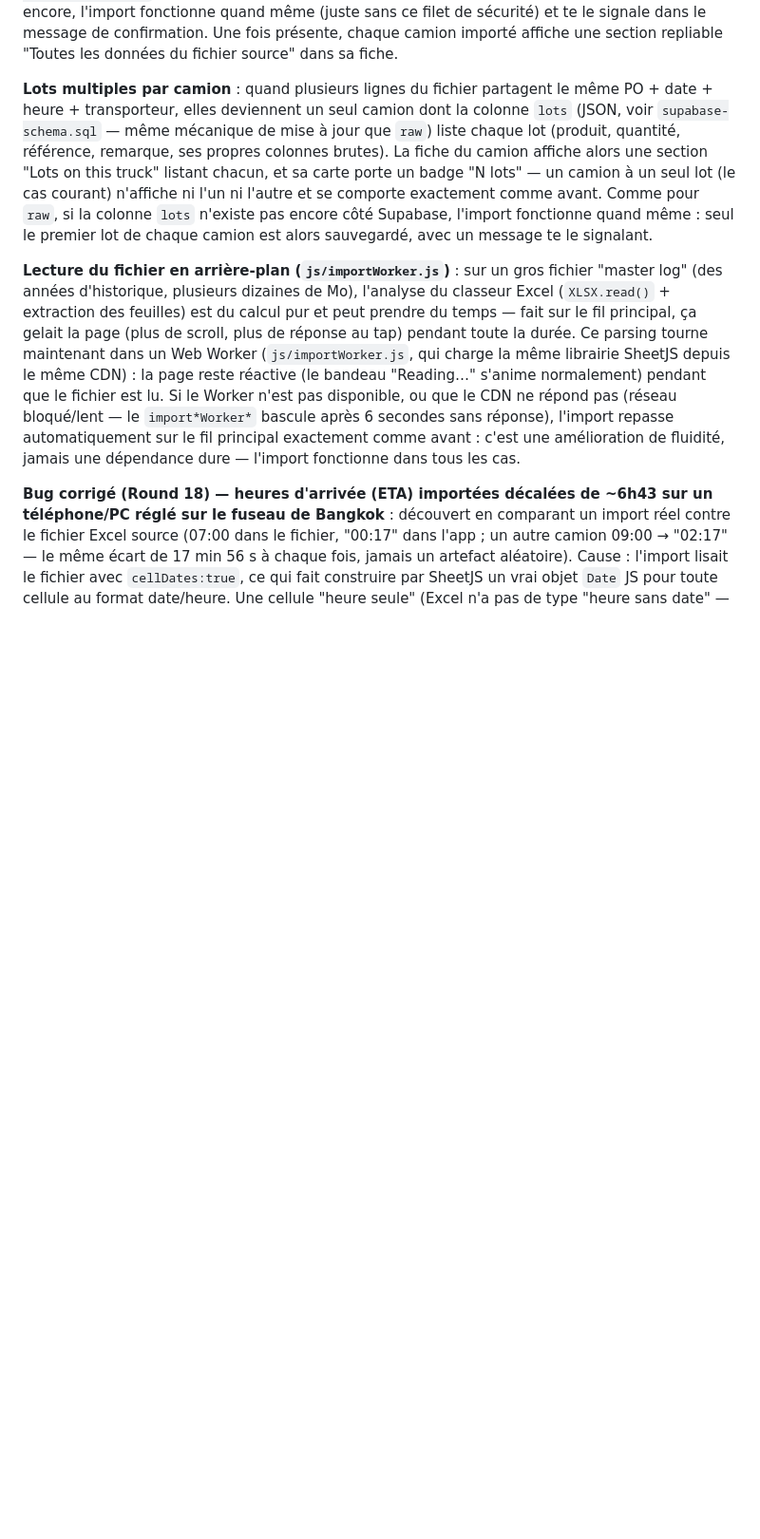
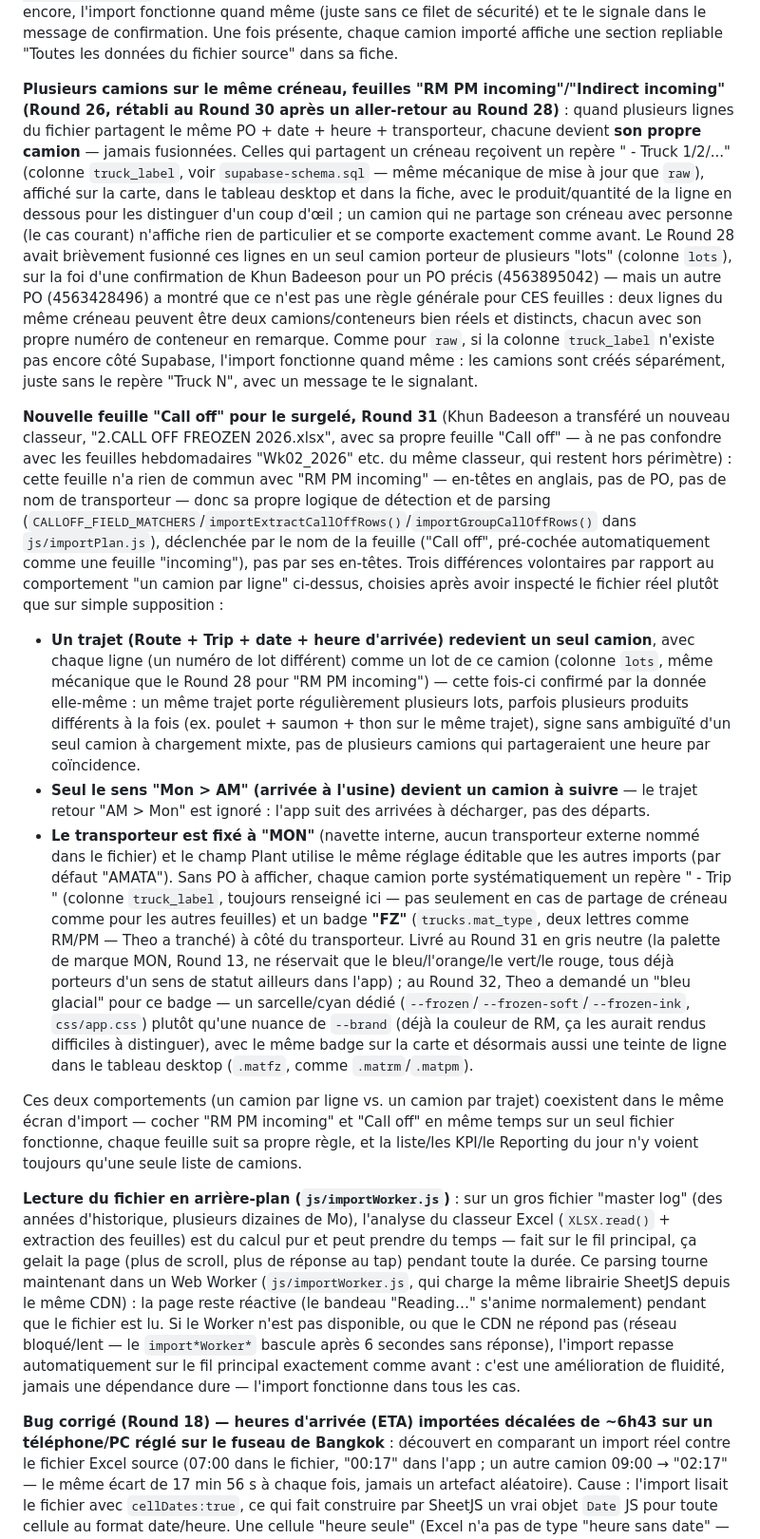
Before and after one commit to TheoMon-Code/NPA-INBOUND, a Markdown page: README.md, the part around one of its changes. Shown at 95% size. Drawn GitHub-style; blank space fills up the shorter version.

```diff
--- a/README.md
+++ b/README.md
@@ -96,7 +96,14 @@ Un écran d'aperçu montre le nombre de camions prêts à importer avant toute
 
 **Aucune colonne n'est perdue** : en plus des champs ci-dessus (transporteur, PO, quantité, produit, date, heure, remarque), *toutes* les colonnes du fichier source sont sauvegardées telles quelles dans une colonne `raw` (JSON), y compris celles sans champ dédié dans l'app (pesée, poids brut, ponctualité, pénalités de retard…). Il faut avoir exécuté la mise à jour du schéma pour que cette colonne existe (voir `supabase-schema.sql` — `alter table public.trucks add column if not exists raw jsonb;`, à exécuter une fois si tu avais déjà lancé le script avant). Si elle n'existe pas encore, l'import fonctionne quand même (juste sans ce filet de sécurité) et te le signale dans le message de confirmation. Une fois présente, chaque camion importé affiche une section repliable "Toutes les données du fichier source" dans sa fiche.
 
-**Lots multiples par camion** : quand plusieurs lignes du fichier partagent le même PO + date + heure + transporteur, elles deviennent un seul camion dont la colonne `lots` (JSON, voir `supabase-schema.sql` — même mécanique de mise à jour que `raw`) liste chaque lot (produit, quantité, référence, remarque, ses propres colonnes brutes). La fiche du camion affiche alors une section "Lots on this truck" listant chacun, et sa carte porte un badge "N lots" — un camion à un seul lot (le cas courant) n'affiche ni l'un ni l'autre et se comporte exactement comme avant. Comme pour `raw`, si la colonne `lots` n'existe pas encore côté Supabase, l'import fonctionne quand même : seul le premier lot de chaque camion est alors sauvegardé, avec un message te le signalant.
+**Plusieurs camions sur le même créneau, feuilles "RM PM incoming"/"Indirect incoming" (Round 26, rétabli au Round 30 après un aller-retour au Round 28)** : quand plusieurs lignes du fichier partagent le même PO + date + heure + transporteur, chacune devient **son propre camion** — jamais fusionnées. Celles qui partagent un créneau reçoivent un repère "<PO> - Truck 1/2/..." (colonne `truck_label`, voir `supabase-schema.sql` — même mécanique de mise à jour que `raw`), affiché sur la carte, dans le tableau desktop et dans la fiche, avec le produit/quantité de la ligne en dessous pour les distinguer d'un coup d'œil ; un camion qui ne partage son créneau avec personne (le cas courant) n'affiche rien de particulier et se comporte exactement comme avant. Le Round 28 avait brièvement fusionné ces lignes en un seul camion porteur de plusieurs "lots" (colonne `lots`), sur la foi d'une confirmation de Khun Badeeson pour un PO précis (4563895042) — mais un autre PO (4563428496) a montré que ce n'est pas une règle générale pour CES feuilles : deux lignes du même créneau peuvent être deux camions/conteneurs bien réels et distincts, chacun avec son propre numéro de conteneur en remarque. Comme pour `raw`, si la colonne `truck_label` n'existe pas encore côté Supabase, l'import fonctionne quand même : les camions sont créés séparément, juste sans le repère "Truck N", avec un message te le signalant.
+
+**Nouvelle feuille "Call off" pour le surgelé, Round 31** (Khun Badeeson a transféré un nouveau classeur, "2.CALL OFF FREOZEN 2026.xlsx", avec sa propre feuille "Call off" — à ne pas confondre avec les feuilles hebdomadaires "Wk02_2026" etc. du même classeur, qui restent hors périmètre) : cette feuille n'a rien de commun avec "RM PM incoming" — en-têtes en anglais, pas de PO, pas de nom de transporteur — donc sa propre logique de détection et de parsing (`CALLOFF_FIELD_MATCHERS`/`importExtractCallOffRows()`/`importGroupCallOffRows()` dans `js/importPlan.js`), déclenchée par le nom de la feuille ("Call off", pré-cochée automatiquement comme une feuille "incoming"), pas par ses en-têtes. Trois différences volontaires par rapport au comportement "un camion par ligne" ci-dessus, choisies après avoir inspecté le fichier réel plutôt que sur simple supposition :
+- **Un trajet (Route + Trip + date + heure d'arrivée) redevient un seul camion**, avec chaque ligne (un numéro de lot différent) comme un lot de ce camion (colonne `lots`, même mécanique que le Round 28 pour "RM PM incoming") — cette fois-ci confirmé par la donnée elle-même : un même trajet porte régulièrement plusieurs lots, parfois plusieurs produits différents à la fois (ex. poulet + saumon + thon sur le même trajet), signe sans ambiguïté d'un seul camion à chargement mixte, pas de plusieurs camions qui partageraient une heure par coïncidence.
+- **Seul le sens "Mon > AM" (arrivée à l'usine) devient un camion à suivre** — le trajet retour "AM > Mon" est ignoré : l'app suit des arrivées à décharger, pas des départs.
+- **Le transporteur est fixé à "MON"** (navette interne, aucun transporteur externe nommé dans le fichier) et le champ Plant utilise le même réglage éditable que les autres imports (par défaut "AMATA"). Sans PO à afficher, chaque camion porte systématiquement un repère "<Route> - Trip <N>" (colonne `truck_label`, toujours renseigné ici — pas seulement en cas de partage de créneau comme pour les autres feuilles) et un badge **"FZ"** (`trucks.mat_type`, deux lettres comme RM/PM — Theo a tranché) à côté du transporteur. Livré au Round 31 en gris neutre (la palette de marque MON, Round 13, ne réservait que le bleu/l'orange/le vert/le rouge, tous déjà porteurs d'un sens de statut ailleurs dans l'app) ; au Round 32, Theo a demandé un "bleu glacial" pour ce badge — un sarcelle/cyan dédié (`--frozen`/`--frozen-soft`/`--frozen-ink`, `css/app.css`) plutôt qu'une nuance de `--brand` (déjà la couleur de RM, ça les aurait rendus difficiles à distinguer), avec le même badge sur la carte et désormais aussi une teinte de ligne dans le tableau desktop (`.matfz`, comme `.matrm`/`.matpm`).
+
+Ces deux comportements (un camion par ligne vs. un camion par trajet) coexistent dans le même écran d'import — cocher "RM PM incoming" et "Call off" en même temps sur un seul fichier fonctionne, chaque feuille suit sa propre règle, et la liste/les KPI/le Reporting du jour n'y voient toujours qu'une seule liste de camions.
 
 **Lecture du fichier en arrière-plan (`js/importWorker.js`)** : sur un gros fichier "master log" (des années d'historique, plusieurs dizaines de Mo), l'analyse du classeur Excel (`XLSX.read()` + extraction des feuilles) est du calcul pur et peut prendre du temps — fait sur le fil principal, ça gelait la page (plus de scroll, plus de réponse au tap) pendant toute la durée. Ce parsing tourne maintenant dans un Web Worker (`js/importWorker.js`, qui charge la même librairie SheetJS depuis le même CDN) : la page reste réactive (le bandeau "Reading…" s'anime normalement) pendant que le fichier est lu. Si le Worker n'est pas disponible, ou que le CDN ne répond pas (réseau bloqué/lent — le `import*Worker*` bascule après 6 secondes sans réponse), l'import repasse automatiquement sur le fil principal exactement comme avant : c'est une amélioration de fluidité, jamais une dépendance dure — l'import fonctionne dans tous les cas.
 
```
Also changed, not shown: other parts of README.md (+7 -5 lines).
